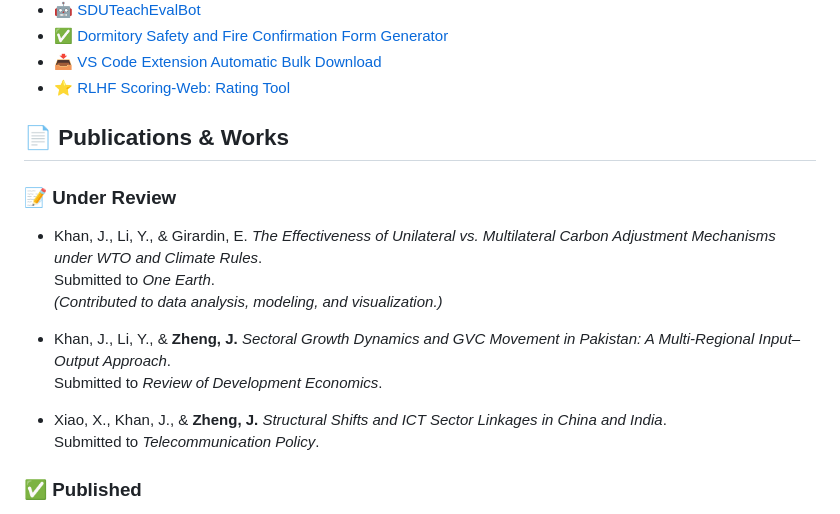
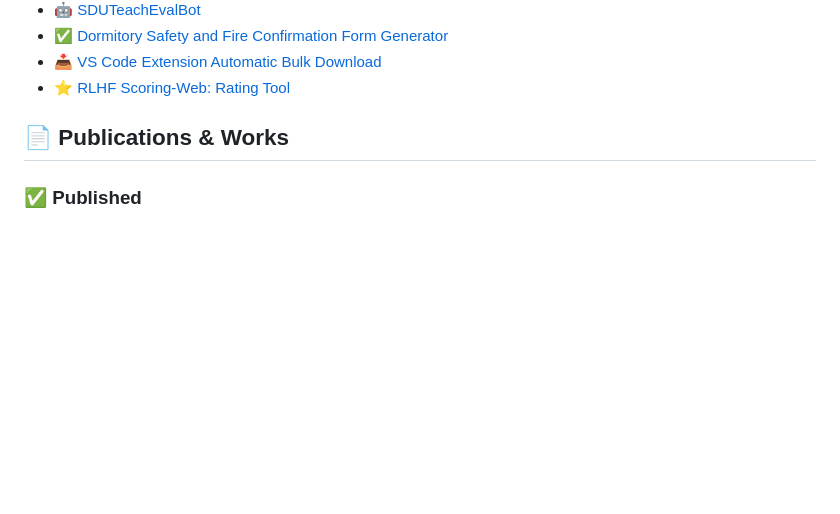
Before and after one commit to Karcen/zhengjiacheng.github.io, a Markdown page: README.md, the part around one of its changes. GitHub-like rendering; blank space fills up the shorter version.

```diff
--- a/README.md
+++ b/README.md
@@ -103,21 +103,6 @@ I will pursue my master degree through postgraduate recommendation in Ma Yinchu
 
 ## 📄 Publications & Works
 
-### 📝 Under Review
-
-- Khan, J., Li, Y., & Girardin, E.
-  *The Effectiveness of Unilateral vs. Multilateral Carbon Adjustment Mechanisms under WTO and Climate Rules*.
-  Submitted to *One Earth*.
-  *(Contributed to data analysis, modeling, and visualization.)*
-
-- Khan, J., Li, Y., & **Zheng, J.**
-  *Sectoral Growth Dynamics and GVC Movement in Pakistan: A Multi-Regional Input–Output Approach*.
-  Submitted to *Review of Development Economics*.
-
-- Xiao, X., Khan, J., & **Zheng, J.**
-  *Structural Shifts and ICT Sector Linkages in China and India*.
-  Submitted to *Telecommunication Policy*.
-
 ### ✅ Published
 - Chen, B., Hong, D., Ji, J., **Zheng, J.**, et al.
   *InterMT: Multi-Turn Interleaved Preference Alignment with Human Feedback*.
```
Also changed, not shown: other parts of README.md (+1 -1 lines).
